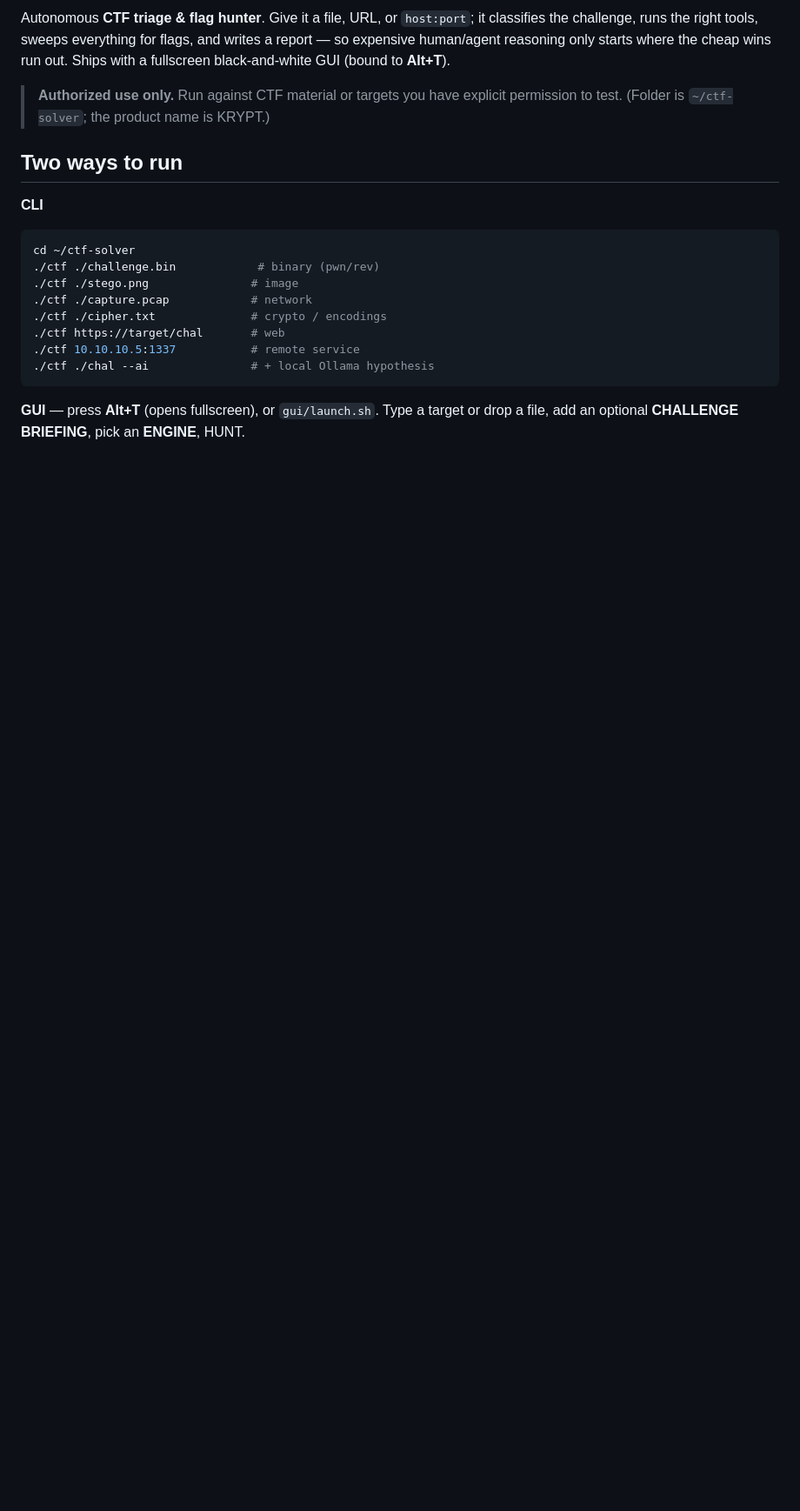
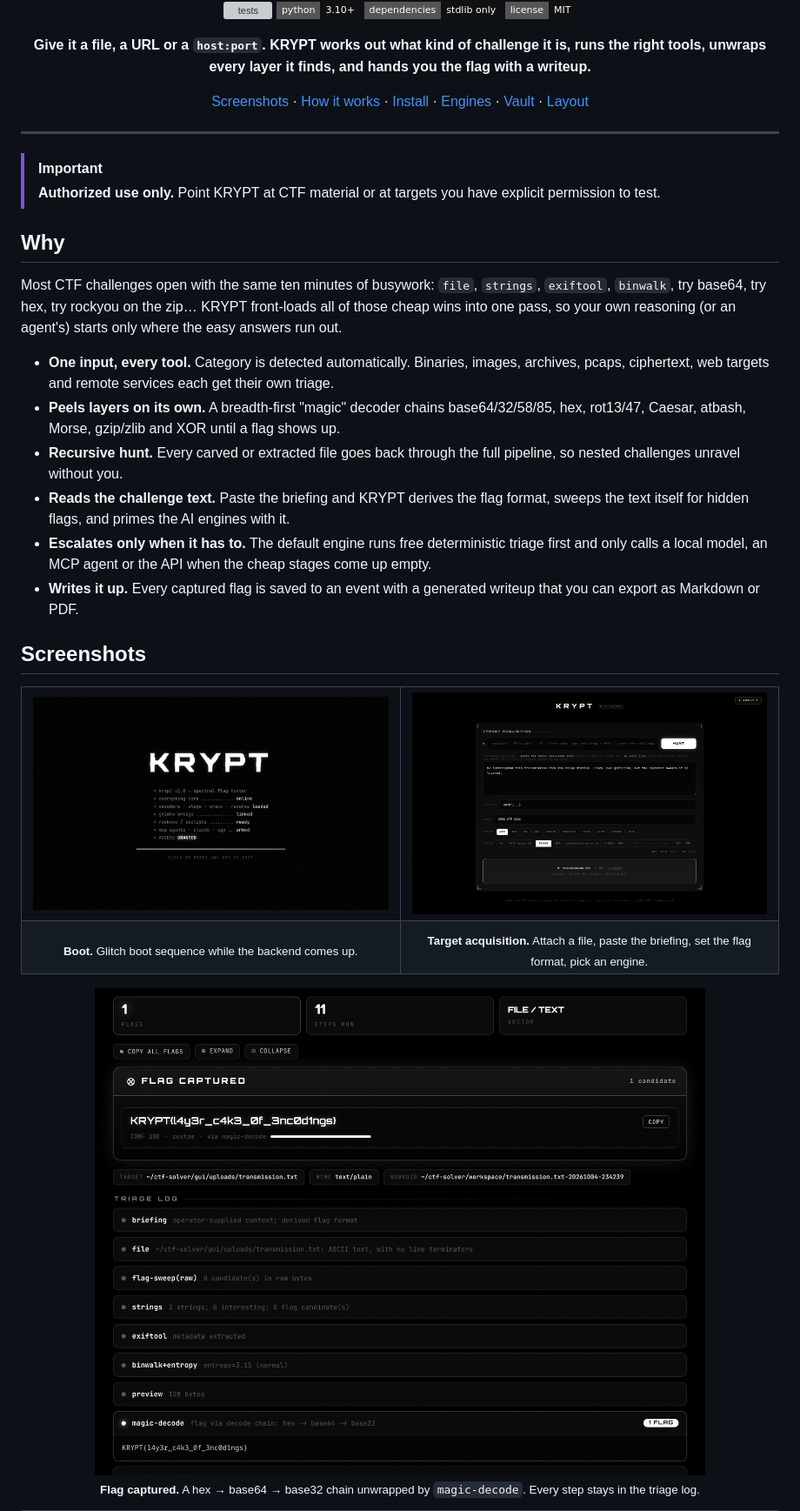
Before and after one commit to nithin2719-commits/KRYPT, a Markdown page: README.md, the part around the change printed below. Shown: that part at 87% size. GitHub-like rendering; pictures changed too: assets/gui-boot.png (added), assets/gui-flag.png (added), assets/gui-home.png (added); badges without logos; blank space fills up the shorter version; grey boxes are pictures that could not be loaded.

````diff
--- a/README.md
+++ b/README.md
@@ -4,25 +4,58 @@
 
-Autonomous **CTF triage & flag hunter**. Give it a file, URL, or `host:port`; it
-classifies the challenge, runs the right tools, sweeps everything for flags, and
-writes a report — so expensive human/agent reasoning only starts where the cheap
-wins run out. Ships with a fullscreen black-and-white GUI (bound to **Alt+T**).
+<br>
 
-> **Authorized use only.** Run against CTF material or targets you have explicit
-> permission to test. (Folder is `~/ctf-solver`; the product name is KRYPT.)
+[![tests](https://img.shields.io/github/actions/workflow/status/nithin2719-commits/KRYPT/tests.yml?branch=main&label=tests&style=flat-square&color=111111)](https://github.com/nithin2719-commits/KRYPT/actions/workflows/tests.yml)
+[![python](https://img.shields.io/badge/python-3.10%2B-111111?style=flat-square&logo=python&logoColor=white)](#install)
+[![deps](https://img.shields.io/badge/dependencies-stdlib%20only-111111?style=flat-square)](#install)
+[![license](https://img.shields.io/badge/license-MIT-111111?style=flat-square)](LICENSE)
 
-## Two ways to run
+**Give it a file, a URL or a `host:port`. KRYPT works out what kind of challenge it is,
+runs the right tools, unwraps every layer it finds, and hands you the flag with a writeup.**
 
-**CLI**
-```bash
-cd ~/ctf-solver
-./ctf ./challenge.bin            # binary (pwn/rev)
-./ctf ./stego.png               # image
-./ctf ./capture.pcap            # network
-./ctf ./cipher.txt              # crypto / encodings
-./ctf https://target/chal       # web
-./ctf 10.10.10.5:1337           # remote service
-./ctf ./chal --ai               # + local Ollama hypothesis
-```
+[Screenshots](#screenshots) · [How it works](#how-it-works) · [Install](#install) · [Engines](#engines) · [Vault](#vault--writeups) · [Layout](#layout)
 
-**GUI** — press **Alt+T** (opens fullscreen), or `gui/launch.sh`. Type a target or
-drop a file, add an optional **CHALLENGE BRIEFING**, pick an **ENGINE**, HUNT.
+</div>
+
+---
+
+> [!IMPORTANT]
+> **Authorized use only.** Point KRYPT at CTF material or at targets you have explicit
+> permission to test.
+
+## Why
+
+Most CTF challenges open with the same ten minutes of busywork: `file`, `strings`,
+`exiftool`, `binwalk`, try base64, try hex, try rockyou on the zip… KRYPT front-loads all
+of those cheap wins into one pass, so your own reasoning (or an agent's) starts only where
+the easy answers run out.
+
+- **One input, every tool.** Category is detected automatically. Binaries, images, archives,
+  pcaps, ciphertext, web targets and remote services each get their own triage.
+- **Peels layers on its own.** A breadth-first "magic" decoder chains base64/32/58/85, hex,
+  rot13/47, Caesar, atbash, Morse, gzip/zlib and XOR until a flag shows up.
+- **Recursive hunt.** Every carved or extracted file goes back through the full pipeline,
+  so nested challenges unravel without you.
+- **Reads the challenge text.** Paste the briefing and KRYPT derives the flag format, sweeps
+  the text itself for hidden flags, and primes the AI engines with it.
+- **Escalates only when it has to.** The default engine runs free deterministic triage first
+  and only calls a local model, an MCP agent or the API when the cheap stages come up empty.
+- **Writes it up.** Every captured flag is saved to an event with a generated writeup that you
+  can export as Markdown or PDF.
+
+## Screenshots
+
+<table>
+<tr>
+<td width="50%"><img src="assets/gui-boot.png" alt="KRYPT boot sequence"></td>
+<td width="50%"><img src="assets/gui-home.png" alt="Target acquisition screen with a file attached, briefing, flag format, event, domain and engine selectors"></td>
+</tr>
+<tr>
+<td align="center"><sub><b>Boot.</b> Glitch boot sequence while the backend comes up.</sub></td>
+<td align="center"><sub><b>Target acquisition.</b> Attach a file, paste the briefing, set the flag format, pick an engine.</sub></td>
+</tr>
+</table>
+
+<img src="assets/gui-flag.png" alt="A captured flag with the full triage log below it" width="100%">
+
+<p align="center"><sub><b>Flag captured.</b> A hex → base64 → base32 chain unwrapped by <code>magic-decode</code>. Every step stays in the triage log.</sub></p>
+
````
Also changed, not shown: other parts of README.md (+145 -65 lines), assets/banner.png (added), assets/cli.png (added), assets/gui-writeup.png (added).
